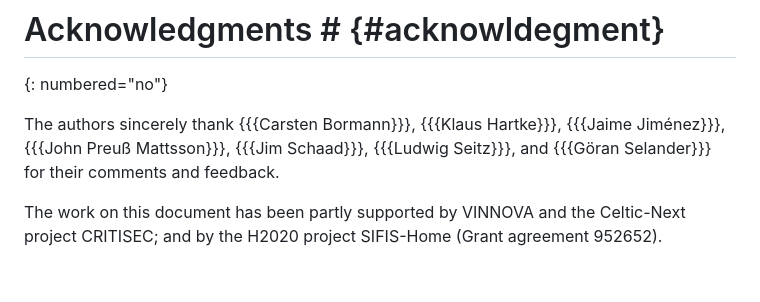
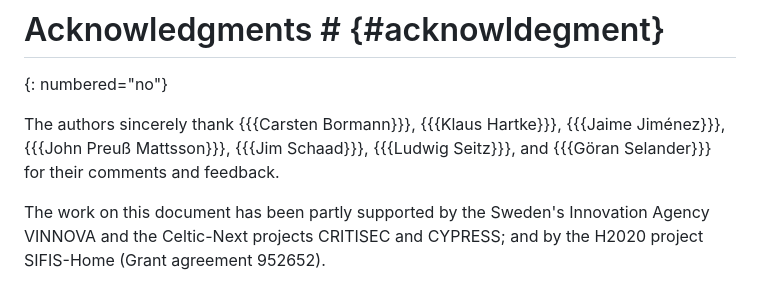
Before and after one commit to core-wg/observe-multicast-notifications, a Markdown page: draft-ietf-core-observe-multicast-notifications.md, the part around the change. Rendered like a GitHub page.

Commit message:
Acknowledgments

```diff
--- a/draft-ietf-core-observe-multicast-notifications.md
+++ b/draft-ietf-core-observe-multicast-notifications.md
@@ -2441,4 +2441,4 @@ C1      C2      P         S
 
 The authors sincerely thank {{{Carsten Bormann}}}, {{{Klaus Hartke}}}, {{{Jaime Jiménez}}}, {{{John Preuß Mattsson}}}, {{{Jim Schaad}}}, {{{Ludwig Seitz}}}, and {{{Göran Selander}}} for their comments and feedback.
 
-The work on this document has been partly supported by VINNOVA and the Celtic-Next project CRITISEC; and by the H2020 project SIFIS-Home (Grant agreement 952652).
+The work on this document has been partly supported by the Sweden's Innovation Agency VINNOVA and the Celtic-Next projects CRITISEC and CYPRESS; and by the H2020 project SIFIS-Home (Grant agreement 952652).
```
